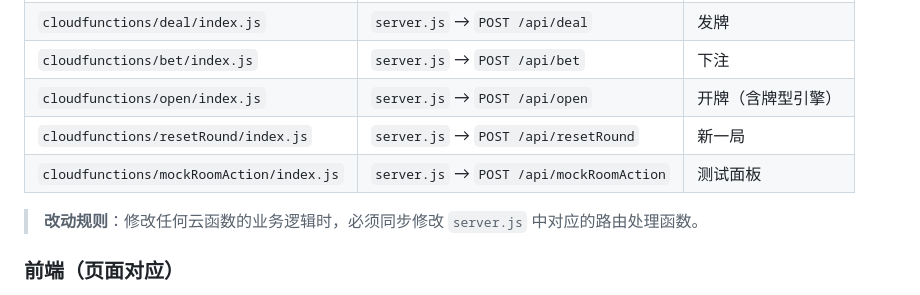
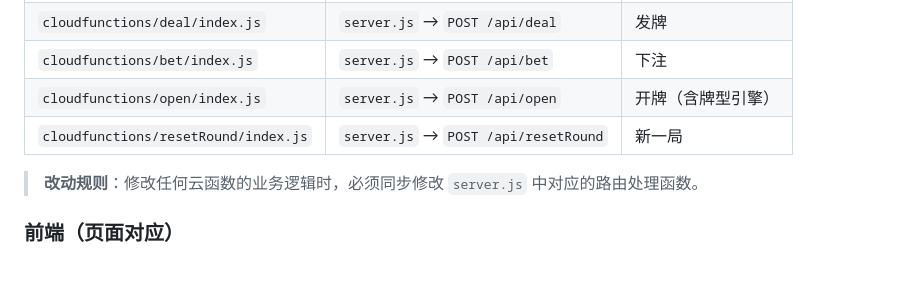
Before and after one commit to w7739977/zhajinhua-web, a Markdown page: SYNC_MAP.md, the part around the change. GitHub-like rendering; blank space fills up the shorter version.

Commit message:
docs: 添加 README 项目概况与进度，更新 SYNC_MAP 移除已删除的 mock 路由
Made-with: Cursor

```diff
--- a/SYNC_MAP.md
+++ b/SYNC_MAP.md
@@ -20,7 +20,6 @@
 | `cloudfunctions/bet/index.js` | `server.js` → `POST /api/bet` | 下注 |
 | `cloudfunctions/open/index.js` | `server.js` → `POST /api/open` | 开牌（含牌型引擎） |
 | `cloudfunctions/resetRound/index.js` | `server.js` → `POST /api/resetRound` | 新一局 |
-| `cloudfunctions/mockRoomAction/index.js` | `server.js` → `POST /api/mockRoomAction` | 测试面板 |
 
 > **改动规则**：修改任何云函数的业务逻辑时，必须同步修改 `server.js` 中对应的路由处理函数。
 
```
Also changed, not shown: README.md (added, +82 -0 lines).
